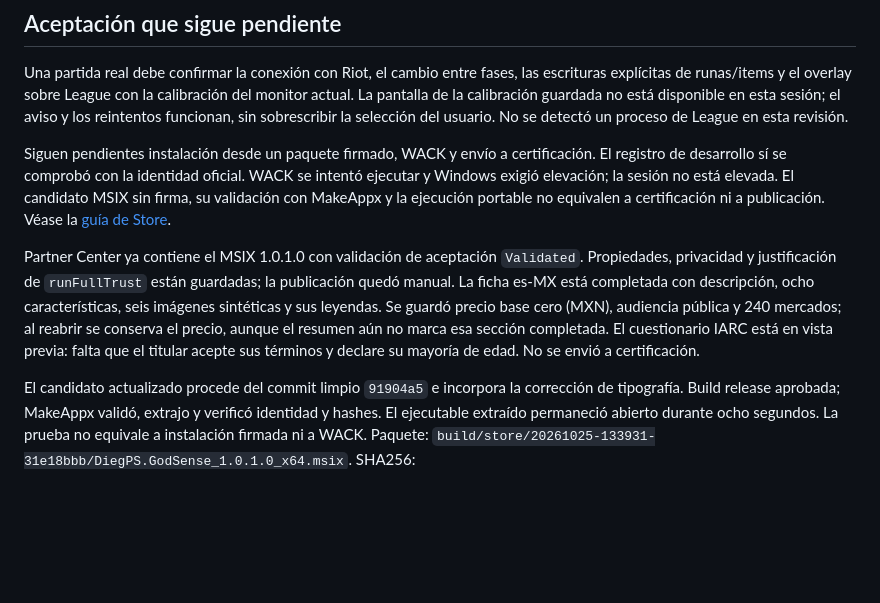
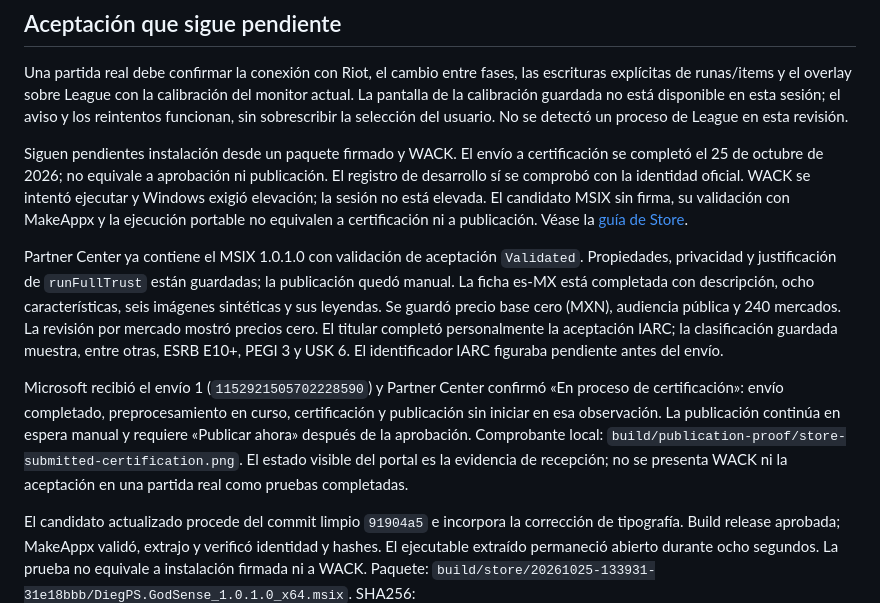
Before and after one commit to DiegPS/godsense, a Markdown page: docs/distribution/validation-2026-10-25.md, the part around the change. Rendered like a GitHub page; blank space fills up the shorter version.

Commit message:
Record Microsoft Store certification submission

```diff
--- a/docs/distribution/validation-2026-10-25.md
+++ b/docs/distribution/validation-2026-10-25.md
@@ -49,8 +49,9 @@ calibración del monitor actual. La pantalla de la calibración guardada no est
 disponible en esta sesión; el aviso y los reintentos funcionan, sin sobrescribir
 la selección del usuario. No se detectó un proceso de League en esta revisión.
 
-Siguen pendientes instalación desde un paquete firmado, WACK y envío a
-certificación. El registro de desarrollo sí se comprobó con la identidad oficial.
+Siguen pendientes instalación desde un paquete firmado y WACK.
+El envío a certificación se completó el 25 de octubre de 2026; no equivale a
+aprobación ni publicación. El registro de desarrollo sí se comprobó con la identidad oficial.
 WACK se intentó ejecutar y Windows exigió elevación; la sesión no está elevada. El candidato MSIX
 sin firma, su validación con MakeAppx y la ejecución portable no equivalen a
 certificación ni a publicación. Véase la [guía de Store](microsoft-store.md).
@@ -59,10 +60,18 @@ Partner Center ya contiene el MSIX 1.0.1.0 con validación de aceptación
 `Validated`. Propiedades, privacidad y justificación de `runFullTrust` están
 guardadas; la publicación quedó manual. La ficha es-MX está completada con
 descripción, ocho características, seis imágenes sintéticas y sus leyendas.
-Se guardó precio base cero (MXN), audiencia pública y 240 mercados; al reabrir
-se conserva el precio, aunque el resumen aún no marca esa sección completada.
-El cuestionario IARC está en vista previa: falta que el titular acepte sus
-términos y declare su mayoría de edad. No se envió a certificación.
+Se guardó precio base cero (MXN), audiencia pública y 240 mercados. La revisión
+por mercado mostró precios cero. El titular completó personalmente la aceptación
+IARC; la clasificación guardada muestra, entre otras, ESRB E10+, PEGI 3 y USK 6.
+El identificador IARC figuraba pendiente antes del envío.
+
+Microsoft recibió el envío 1 (`1152921505702228590`) y Partner Center confirmó
+«En proceso de certificación»: envío completado, preprocesamiento en curso,
+certificación y publicación sin iniciar en esa observación. La publicación
+continúa en espera manual y requiere «Publicar ahora» después de la aprobación.
+Comprobante local: `build/publication-proof/store-submitted-certification.png`.
+El estado visible del portal es la evidencia de recepción; no se presenta WACK
+ni la aceptación en una partida real como pruebas completadas.
 
 El candidato actualizado procede del commit limpio `91904a5` e incorpora la
 corrección de tipografía. Build release aprobada; MakeAppx validó, extrajo y
```
